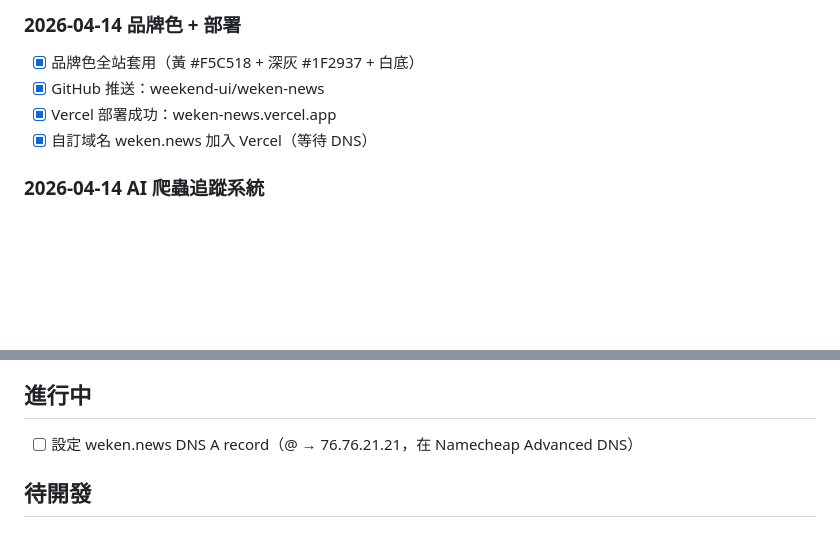
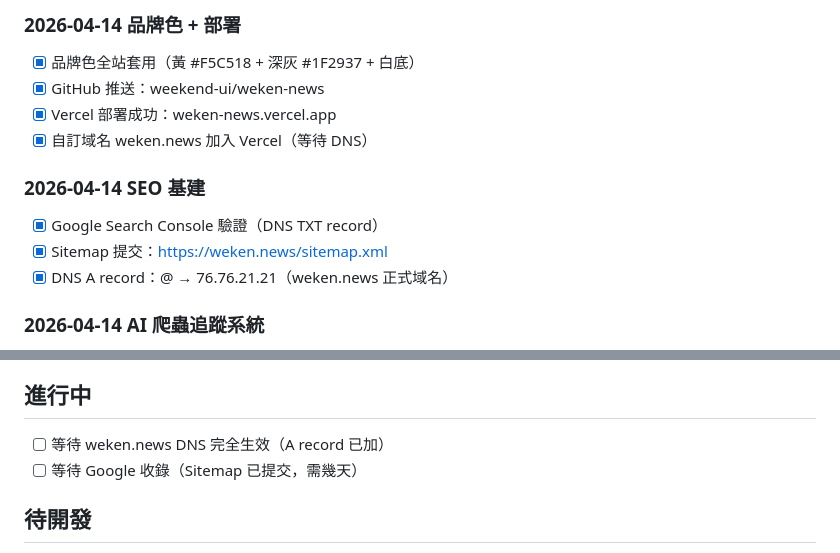
Before and after one commit to weekend-ui/weken-news, a Markdown page: PROGRESS.md, 2 parts joined by grey strips. GitHub-like rendering; blank space fills up the shorter version.

Commit message:
docs: GSC 驗證完成 + sitemap 提交記錄

```diff
--- a/PROGRESS.md
+++ b/PROGRESS.md
@@ -30,6 +30,11 @@
 - [x] Vercel 部署成功：weken-news.vercel.app
 - [x] 自訂域名 weken.news 加入 Vercel（等待 DNS）
 
+### 2026-04-14 SEO 基建
+- [x] Google Search Console 驗證（DNS TXT record）
+- [x] Sitemap 提交：https://weken.news/sitemap.xml
+- [x] DNS A record：@ → 76.76.21.21（weken.news 正式域名）
+
 ### 2026-04-14 AI 爬蟲追蹤系統
 - [x] Astro middleware（src/middleware.ts）偵測 13 種 AI 爬蟲 User-Agent
 - [x] Upstash Redis 計數（total / daily:date / bot:name / page:path）
@@ -42,7 +47,8 @@
 
 ## 進行中
 
-- [ ] 設定 weken.news DNS A record（@ → 76.76.21.21，在 Namecheap Advanced DNS）
+- [ ] 等待 weken.news DNS 完全生效（A record 已加）
+- [ ] 等待 Google 收錄（Sitemap 已提交，需幾天）
 
 ## 待開發
 
```
